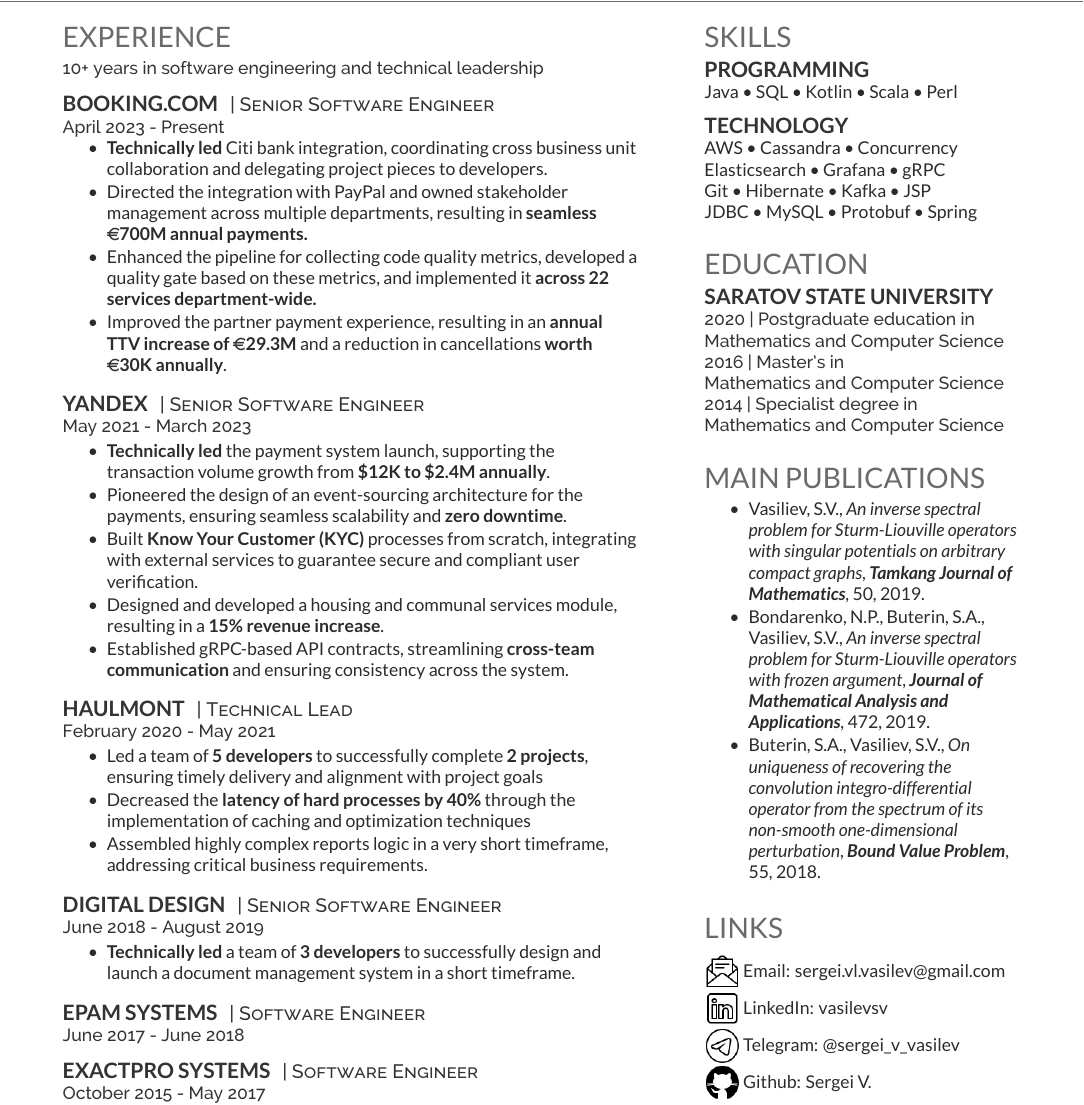
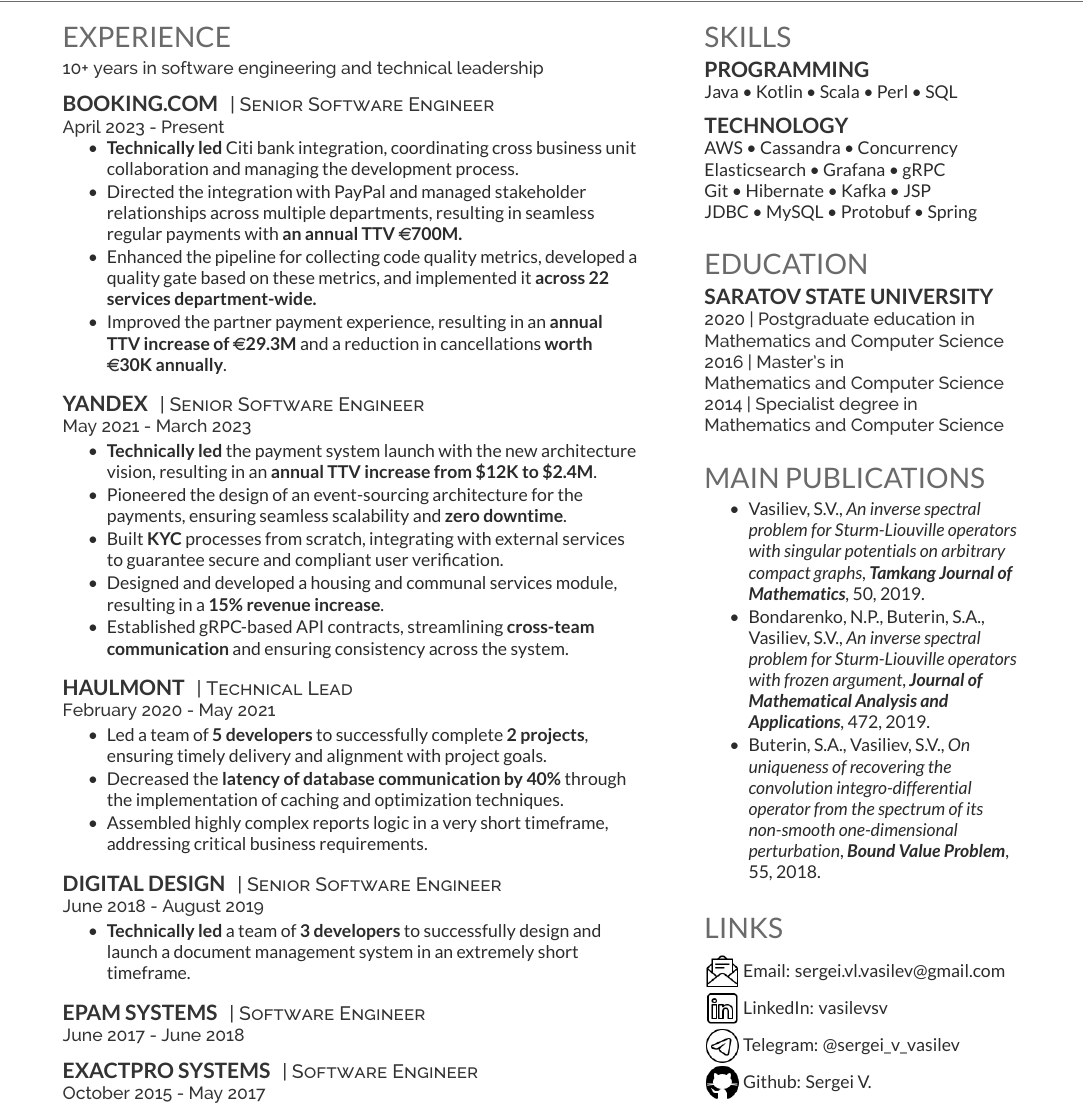
Before and after one commit to kyramino/cv, a LaTeX CV (cv.tex, which reads sections/experience.tex, sections/skills.tex): part of the page, cut so that both start at the same text. Compiled offline with XeLaTeX.

Commit message:
Update a few lines

```diff
--- a/sections/experience.tex
+++ b/sections/experience.tex
@@ -10,10 +10,10 @@
 \location{April 2023 - Present}
 \vspace{\topsep}
 \begin{tightemize}
-    \item \textbf{Technically led} Citi bank integration, coordinating cross business unit collaboration and delegating project pieces to developers.
+    \item \textbf{Technically led} Citi bank integration, coordinating cross business unit collaboration and managing the development process.
 
-    \item Directed the integration with PayPal and owned stakeholder management across multiple departments, resulting in
-    \textbf{seamless \euro 700M annual payments.}
+    \item Directed the integration with PayPal and managed stakeholder relationships across multiple departments, resulting in seamless regular payments
+    with \textbf{an annual TTV \euro 700M.}
 
     \item Enhanced the pipeline for collecting code quality metrics, developed a quality gate based on these metrics, and implemented it
     \textbf{across 22 services department-wide.}
@@ -31,11 +31,12 @@
 \descript{| Senior Software Engineer }
 \location{May 2021 - March 2023}
 \begin{tightemize}
-    \item \textbf{Technically led} the payment system launch, supporting the transaction volume growth from \textbf{\$12K to \$2.4M annually}.
+    \item \textbf{Technically led} the payment system launch with the new architecture vision, resulting in an
+    \textbf{annual TTV increase from \$12K to \$2.4M}.
 
     \item  Pioneered the design of an event-sourcing architecture for the payments, ensuring seamless scalability and \textbf{zero downtime}.
 
-    \item  Built \textbf{Know Your Customer (KYC)} processes from scratch, integrating with external services to guarantee secure and compliant user
+    \item  Built \textbf{KYC} processes from scratch, integrating with external services to guarantee secure and compliant user
     verification.
 
     \item  Designed and developed a housing and communal services module, resulting in a \textbf{15\% revenue increase}.
@@ -51,9 +52,9 @@
 \descript{| Technical Lead }
 \location{February 2020 - May 2021}
 \begin{tightemize}
-    \item Led a team of \textbf{5 developers} to successfully complete \textbf{2 projects}, ensuring timely delivery and alignment with project goals
+    \item Led a team of \textbf{5 developers} to successfully complete \textbf{2 projects}, ensuring timely delivery and alignment with project goals.
 
-    \item Decreased the \textbf{latency of hard processes by 40\%} through the implementation of caching and optimization techniques
+    \item Decreased the \textbf{latency of database communication by 40\%} through the implementation of caching and optimization techniques.
 
     \item Assembled highly complex reports logic in a very short timeframe, addressing critical business requirements.
 
@@ -68,7 +69,8 @@
 \descript{| Senior Software Engineer }
 \location{June 2018 - August 2019}
 \begin{tightemize}
-    \item \textbf{Technically led} a team of \textbf{3 developers} to successfully design and launch a document management system in a short timeframe.
+    \item \textbf{Technically led} a team of \textbf{3 developers} to successfully design and launch a document management system in an extremely short
+    timeframe.
 \end{tightemize}
 \sectionsep
 
--- a/sections/skills.tex
+++ b/sections/skills.tex
@@ -1,6 +1,6 @@
 \section{Skills}
 \subsection{Programming}
-Java \textbullet{} SQL \textbullet{} Kotlin \textbullet{} Scala \textbullet{} Perl
+Java \textbullet{} Kotlin \textbullet{} Scala \textbullet{} Perl \textbullet{} SQL
 \sectionsep
 
 \subsection{Technology}
```
